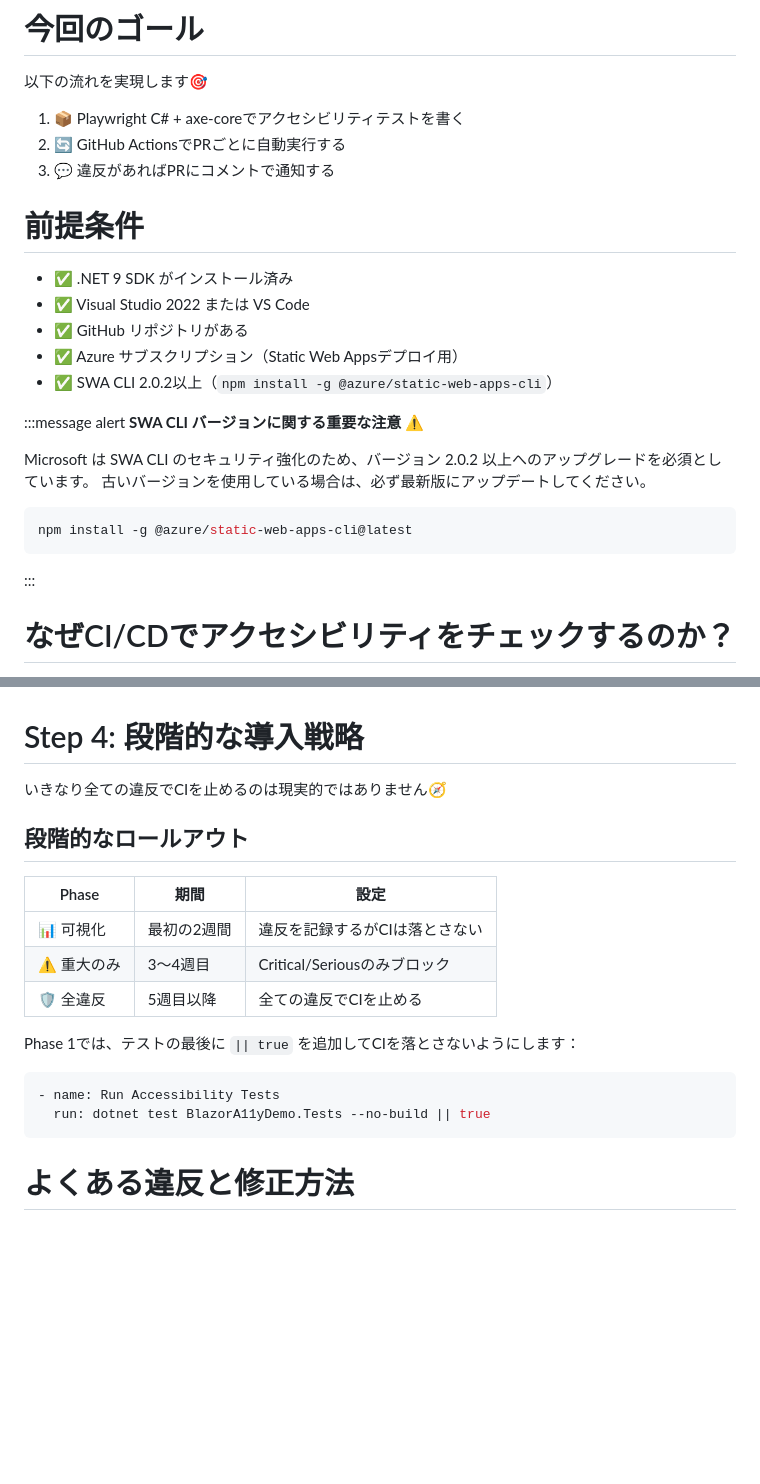
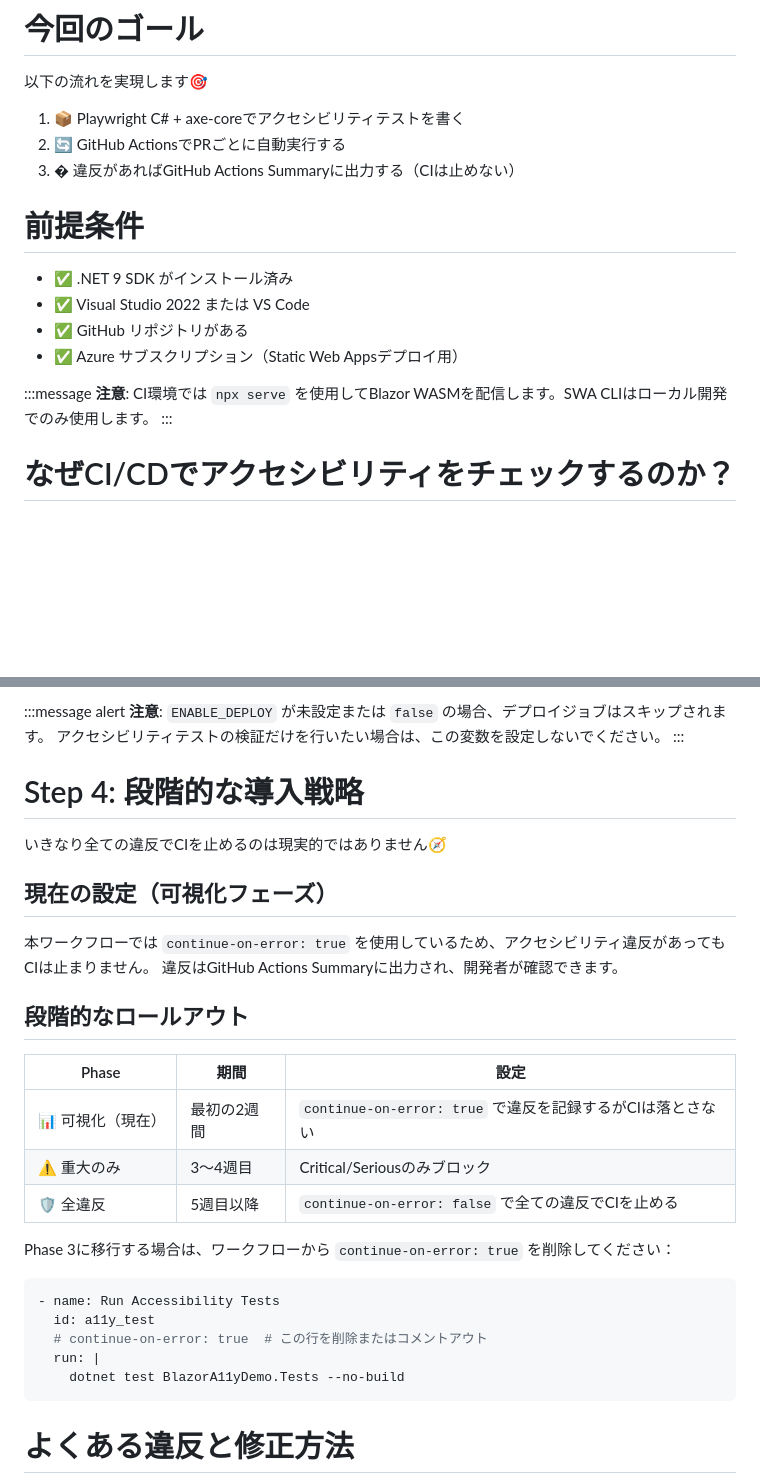
Before and after one commit to tomokusaba/BlazorA11yDemo, a Markdown page: readme.md, 2 parts joined by grey strips. Rendered like a GitHub page; blank space fills up the shorter version.

````diff
--- a/readme.md
+++ b/readme.md
@@ -19,7 +19,7 @@ published: false
 
 1. 📦 Playwright C# + axe-coreでアクセシビリティテストを書く
 2. 🔄 GitHub ActionsでPRごとに自動実行する
-3. 💬 違反があればPRにコメントで通知する
+3. � 違反があればGitHub Actions Summaryに出力する（CIは止めない）
 
 # 前提条件
 
@@ -27,17 +27,9 @@ published: false
 - ✅ Visual Studio 2022 または VS Code
 - ✅ GitHub リポジトリがある
 - ✅ Azure サブスクリプション（Static Web Appsデプロイ用）
-- ✅ SWA CLI 2.0.2以上（`npm install -g @azure/static-web-apps-cli`）
 
-:::message alert
-**SWA CLI バージョンに関する重要な注意** ⚠️
-
-Microsoft は SWA CLI のセキュリティ強化のため、バージョン 2.0.2 以上へのアップグレードを必須としています。
-古いバージョンを使用している場合は、必ず最新版にアップデートしてください。
-
-```powershell
-npm install -g @azure/static-web-apps-cli@latest
-```
+:::message
+**注意**: CI環境では `npx serve` を使用してBlazor WASMを配信します。SWA CLIはローカル開発でのみ使用します。
 :::
 
 # なぜCI/CDでアクセシビリティをチェックするのか？
@@ -504,21 +552,33 @@ Azure PortalでStatic Web Appsリソースを作成し、`AZURE_STATIC_WEB_APPS_
+:::message alert
+**注意**: `ENABLE_DEPLOY` が未設定または `false` の場合、デプロイジョブはスキップされます。
+アクセシビリティテストの検証だけを行いたい場合は、この変数を設定しないでください。
+:::
 
 # Step 4: 段階的な導入戦略
 
 いきなり全ての違反でCIを止めるのは現実的ではありません🧭
 
+## 現在の設定（可視化フェーズ）
+
+本ワークフローでは `continue-on-error: true` を使用しているため、アクセシビリティ違反があってもCIは止まりません。
+違反はGitHub Actions Summaryに出力され、開発者が確認できます。
+
 ## 段階的なロールアウト
 
 | Phase | 期間 | 設定 |
 |-------|------|------|
-| 📊 可視化 | 最初の2週間 | 違反を記録するがCIは落とさない |
+| 📊 可視化（現在） | 最初の2週間 | `continue-on-error: true` で違反を記録するがCIは落とさない |
 | ⚠️ 重大のみ | 3〜4週目 | Critical/Seriousのみブロック |
-| 🛡️ 全違反 | 5週目以降 | 全ての違反でCIを止める |
+| 🛡️ 全違反 | 5週目以降 | `continue-on-error: false` で全ての違反でCIを止める |
 
-Phase 1では、テストの最後に `|| true` を追加してCIを落とさないようにします：
+Phase 3に移行する場合は、ワークフローから `continue-on-error: true` を削除してください：
 
 ```yaml
 - name: Run Accessibility Tests
-  run: dotnet test BlazorA11yDemo.Tests --no-build || true
+  id: a11y_test
+  # continue-on-error: true  # この行を削除またはコメントアウト
+  run: |
+    dotnet test BlazorA11yDemo.Tests --no-build
 ```
 
 # よくある違反と修正方法
````
Also changed, not shown: other parts of readme.md (+114 -56 lines).
